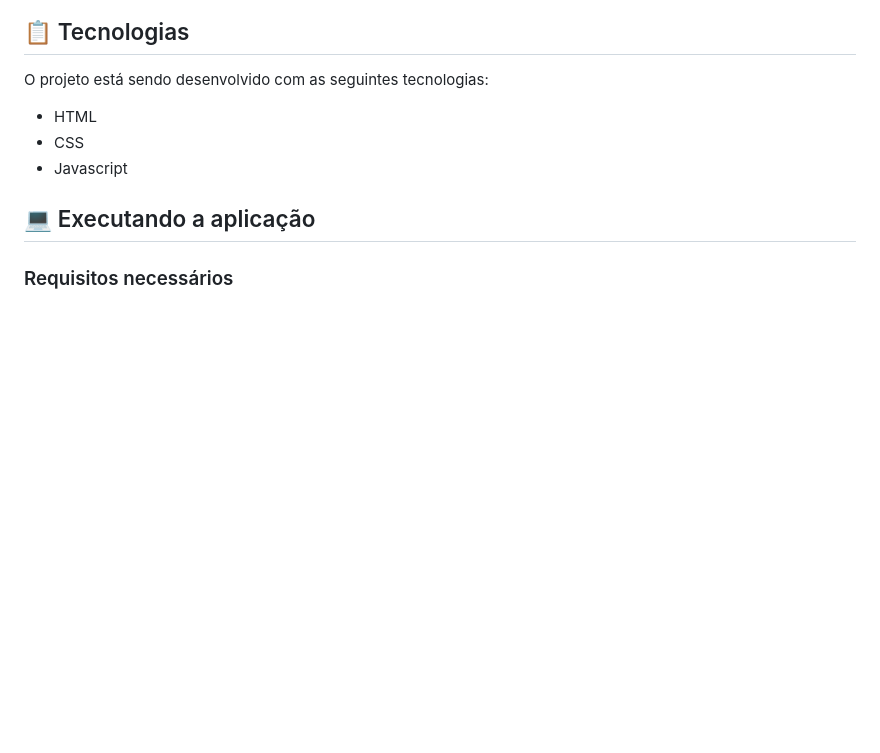
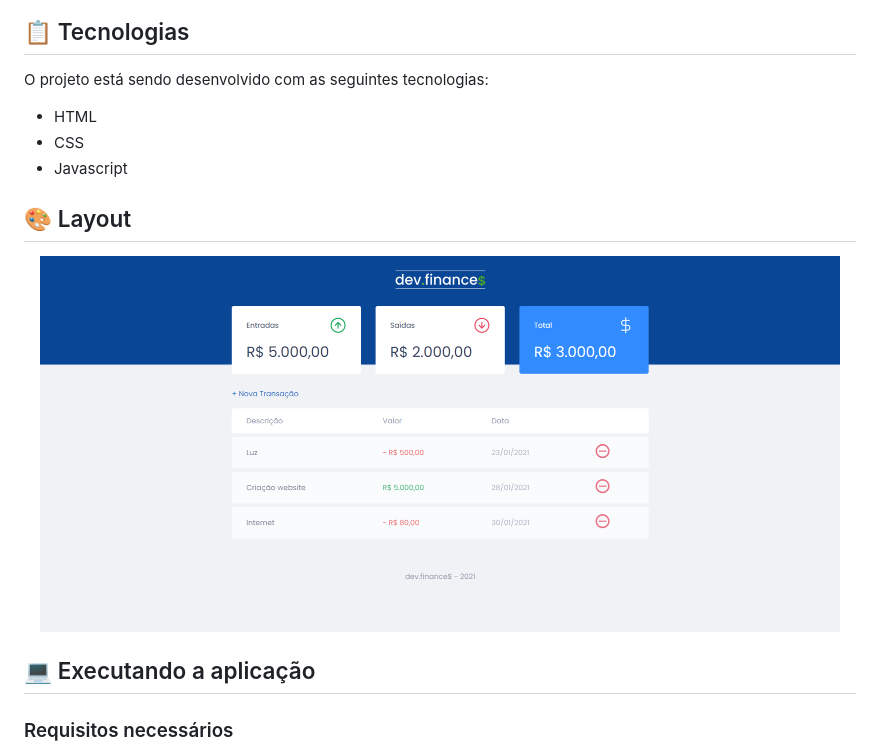
Before and after one commit to marioandre01/dev_finances_Js_MaratonaDiscover, a Markdown page: README.md, the part around the change printed below. Drawn GitHub-style; pictures changed too: assets/tela_dev_finance.png (added); blank space fills up the shorter version.

Commit message:
updated README, inserted image layout

```diff
--- a/README.md
+++ b/README.md
@@ -41,11 +41,11 @@ O projeto está sendo desenvolvido com as seguintes tecnologias:
 - CSS
 - Javascript
 
-<!-- ## 🎨 Layout
+## 🎨 Layout
 
 <p align="center" style="background: #f8f8f8">
-  <img alt="jogo_da_cobrinha" title="jogo_da_cobrinha" src="img/snake_game_t1.png" width="800px">
-</p> -->
+  <img alt="tela dev.finance$" title="dev.finance$" src="./assets/tela_dev_finance.png" width="800px">
+</p>
 
 
 ## 💻 Executando a aplicação
```
Also changed, not shown: other parts of README.md (+1 -1 lines).
